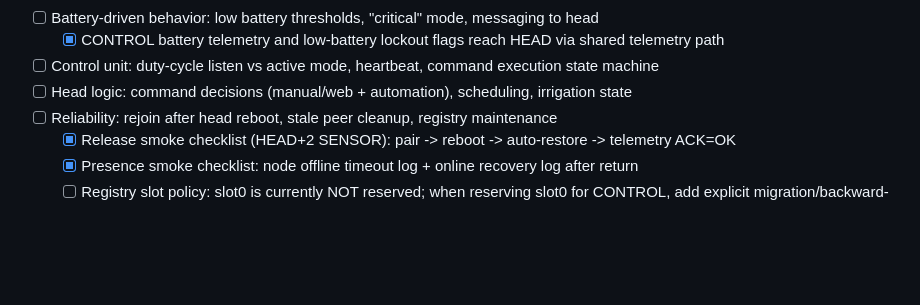
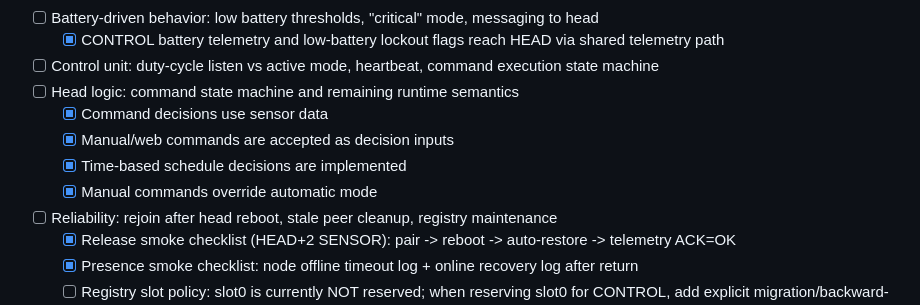
Before and after one commit to paulmarx-dev/automatic-irrigation-system, a Markdown page: docs/todo.md, the part around one of its changes. Drawn GitHub-style; blank space fills up the shorter version.

Commit message:
docs: split completed head logic and web checklist items

```diff
--- a/docs/todo.md
+++ b/docs/todo.md
@@ -21,7 +21,11 @@
 - [ ] Battery-driven behavior: low battery thresholds, "critical" mode, messaging to head
   - [x] CONTROL battery telemetry and low-battery lockout flags reach HEAD via shared telemetry path
 - [ ] Control unit: duty-cycle listen vs active mode, heartbeat, command execution state machine
-- [ ] Head logic: command decisions (manual/web + automation), scheduling, irrigation state
+- [ ] Head logic: command state machine and remaining runtime semantics
+  - [x] Command decisions use sensor data
+  - [x] Manual/web commands are accepted as decision inputs
+  - [x] Time-based schedule decisions are implemented
+  - [x] Manual commands override automatic mode
 - [ ] Reliability: rejoin after head reboot, stale peer cleanup, registry maintenance
   - [x] Release smoke checklist (HEAD+2 SENSOR): pair -> reboot -> auto-restore -> telemetry ACK=OK
   - [x] Presence smoke checklist: node offline timeout log + online recovery log after return
```
Also changed, not shown: other parts of docs/todo.md (+9 -9 lines).
